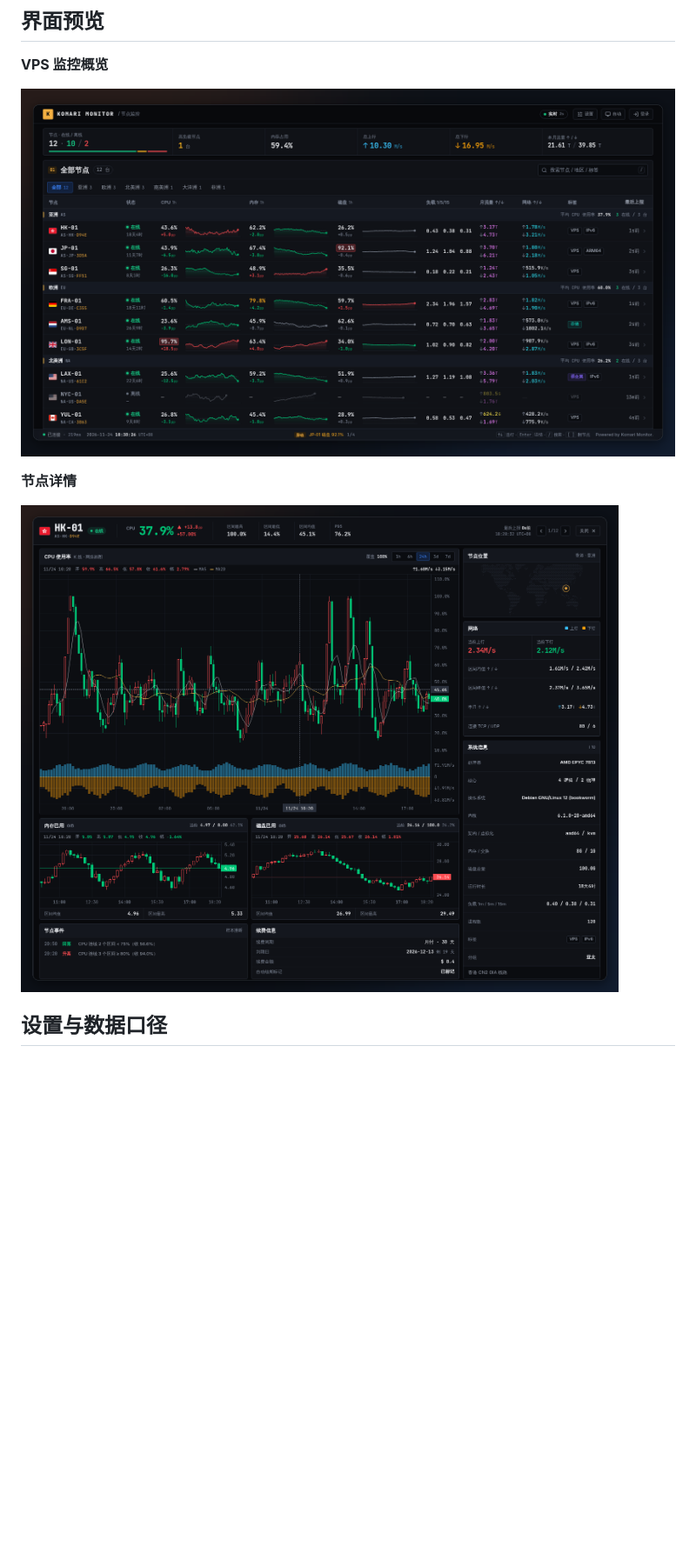
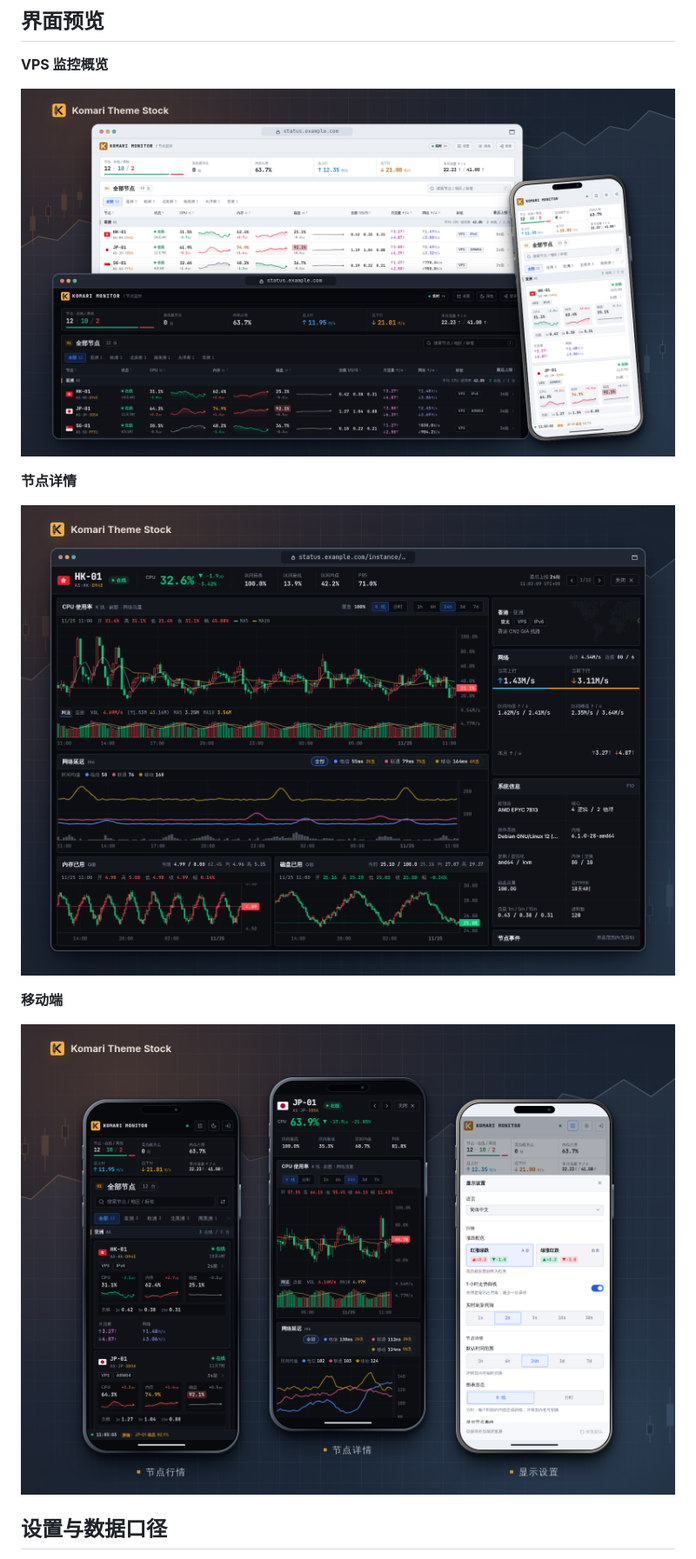
Before and after one commit to MR-MonkeyRay/komari-theme-stock, a Markdown page: README.md, the part around one of its changes. Shown at 87% size. Drawn GitHub-style; pictures changed too: docs/images/stock-detail.png, docs/images/stock-mobile.png (added), preview.png; blank space fills up the shorter version.

Commit message:
docs: promo images with light and dark boards, the detail page and phones
preview.png stacks the light and dark quote boards in browser frames with
the phone layout in front; stock-detail.png frames the dark detail page;
the new stock-mobile.png shows the board, a node's detail and the settings
on phones. All are real captures of the mock data, in Simplified Chinese.

```diff
--- a/README.md
+++ b/README.md
@@ -41,7 +41,11 @@
 
 **节点详情**
 
-![HK-01 节点详情：24 小时 CPU 使用率与网络上下行速率，下方为内存和磁盘用量趋势](./docs/images/stock-detail.png)
+![HK-01 节点详情：24 小时 CPU K 线与网络流量、网络延迟，下方为内存和磁盘用量趋势](./docs/images/stock-detail.png)
+
+**移动端**
+
+![手机上的节点行情、JP-01 节点详情和显示设置](./docs/images/stock-mobile.png)
 
 ## 设置与数据口径
 
```
Also changed, not shown: other parts of README.md (+1 -1 lines).
